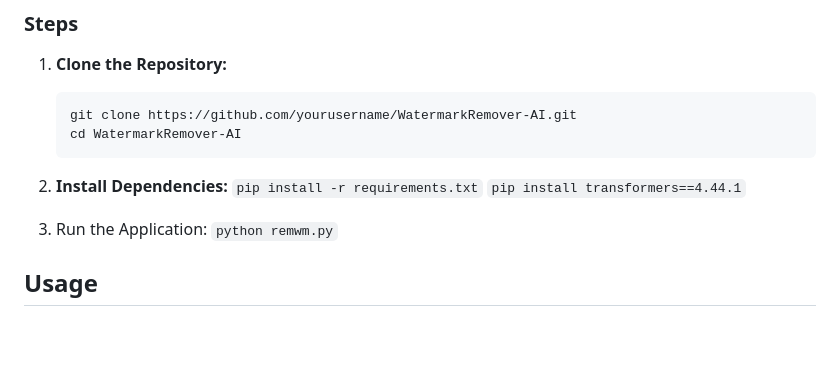
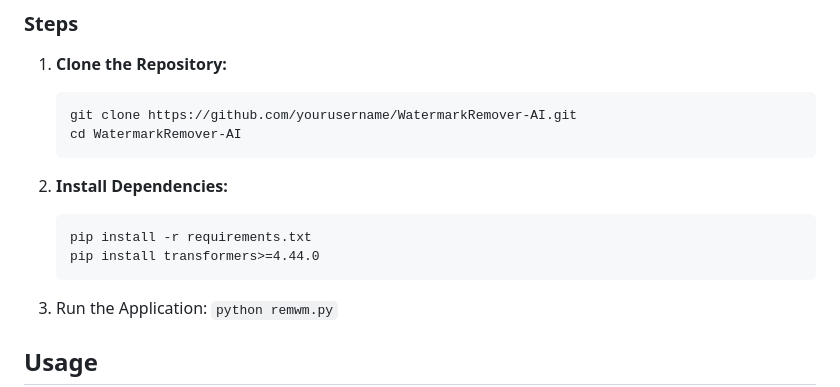
Before and after one commit to D-Ogi/WatermarkRemover-AI, a Markdown page: README.md, the part around the change. Drawn GitHub-style; blank space fills up the shorter version.

````diff
--- a/README.md
+++ b/README.md
@@ -58,9 +58,12 @@
    cd WatermarkRemover-AI
    ```
 
+
 2. **Install Dependencies:**
-   ```pip install -r requirements.txt```
-   ```pip install transformers==4.44.1```
+   ```
+   pip install -r requirements.txt
+   pip install transformers>=4.44.0
+   ```
 
 4. Run the Application:
    ```python remwm.py```
````
